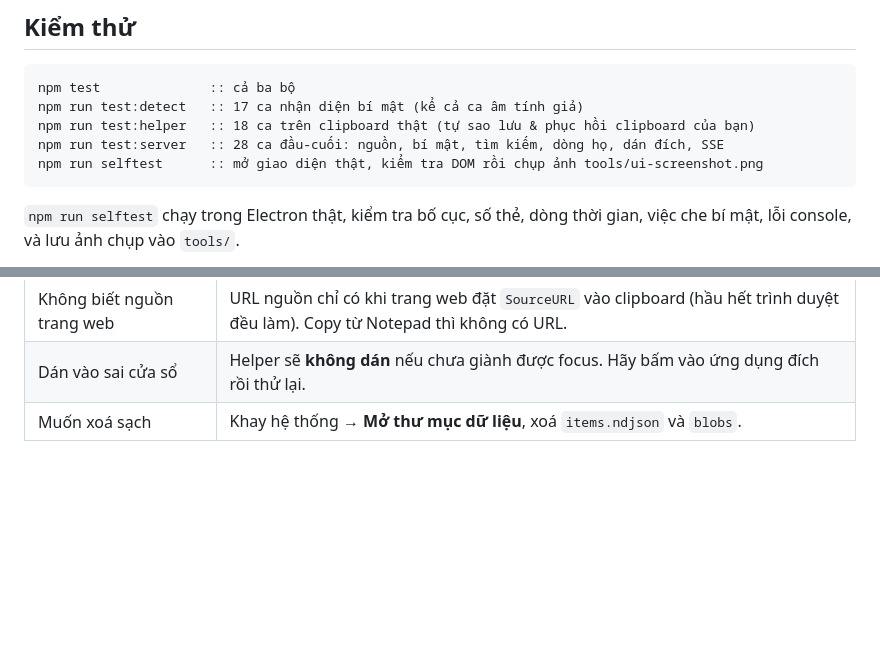
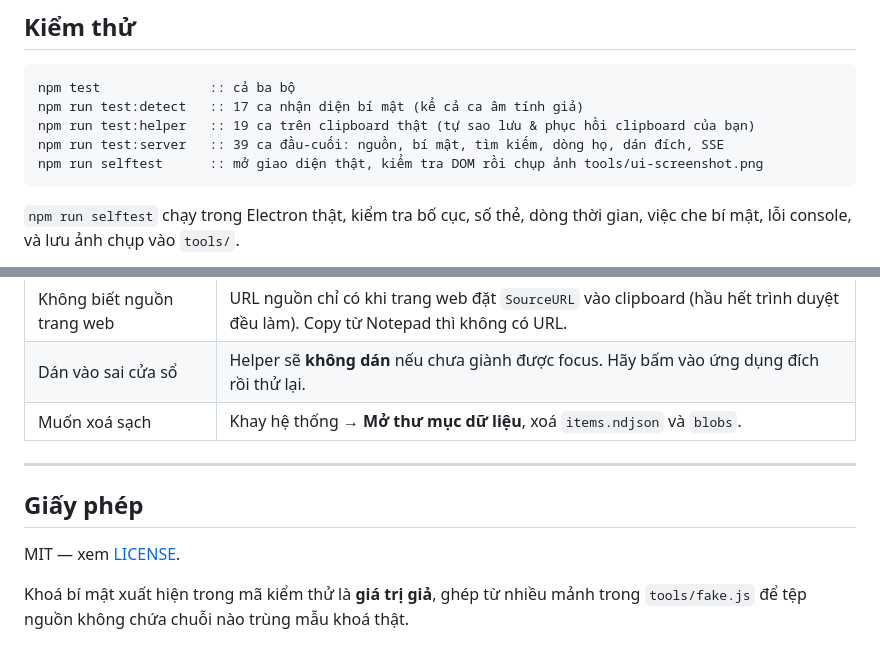
Before and after one commit to huybibi/super-clipboard, a Markdown page: README.md, 2 parts joined by grey strips. Rendered like a GitHub page; blank space fills up the shorter version.

Commit message:
﻿Sửa số liệu kiểm thử trong README, thêm mục giấy phép
- test:helper 18 -> 19 ca, test:server 28 -> 39 ca
- nêu rõ khoá trong mã kiểm thử là giá trị giả và cách ghép ở tools/fake.js

````diff
--- a/README.md
+++ b/README.md
@@ -204,8 +204,8 @@ không cần biên dịch module native nào cho Node.
 ```bat
 npm test              :: cả ba bộ
 npm run test:detect   :: 17 ca nhận diện bí mật (kể cả ca âm tính giả)
-npm run test:helper   :: 18 ca trên clipboard thật (tự sao lưu & phục hồi clipboard của bạn)
-npm run test:server   :: 28 ca đầu-cuối: nguồn, bí mật, tìm kiếm, dòng họ, dán đích, SSE
+npm run test:helper   :: 19 ca trên clipboard thật (tự sao lưu & phục hồi clipboard của bạn)
+npm run test:server   :: 39 ca đầu-cuối: nguồn, bí mật, tìm kiếm, dòng họ, dán đích, SSE
 npm run selftest      :: mở giao diện thật, kiểm tra DOM rồi chụp ảnh tools/ui-screenshot.png
 ```
 
@@ -230,3 +230,12 @@ node_modules\electron\dist\electron.exe . --data-dir="%TEMP%\SuperClipboard\demo
 | Không biết nguồn trang web | URL nguồn chỉ có khi trang web đặt `SourceURL` vào clipboard (hầu hết trình duyệt đều làm). Copy từ Notepad thì không có URL. |
 | Dán vào sai cửa sổ | Helper sẽ **không dán** nếu chưa giành được focus. Hãy bấm vào ứng dụng đích rồi thử lại. |
 | Muốn xoá sạch | Khay hệ thống → **Mở thư mục dữ liệu**, xoá `items.ndjson` và `blobs`. |
+
+---
+
+## Giấy phép
+
+MIT — xem [LICENSE](LICENSE).
+
+Khoá bí mật xuất hiện trong mã kiểm thử là **giá trị giả**, ghép từ nhiều mảnh
+trong `tools/fake.js` để tệp nguồn không chứa chuỗi nào trùng mẫu khoá thật.
````
